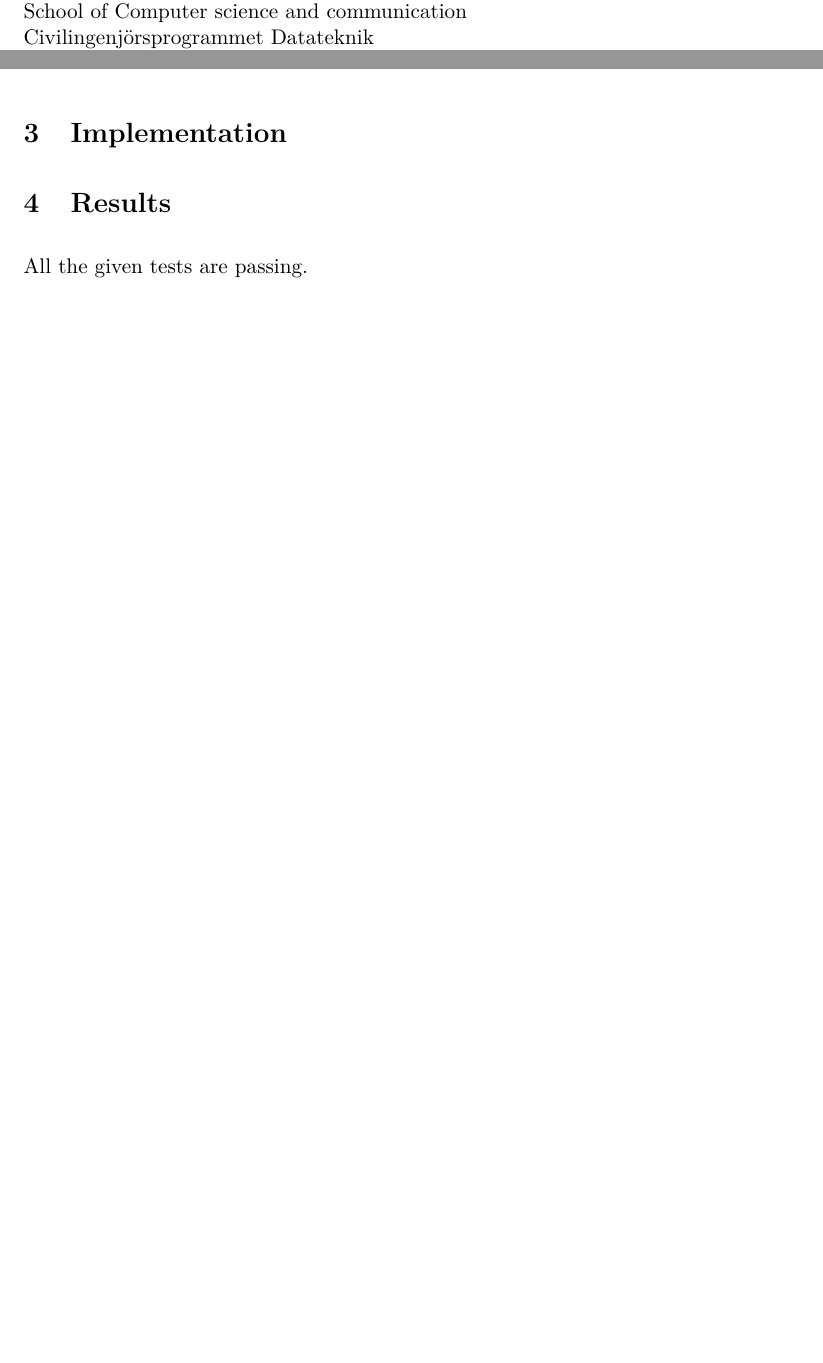
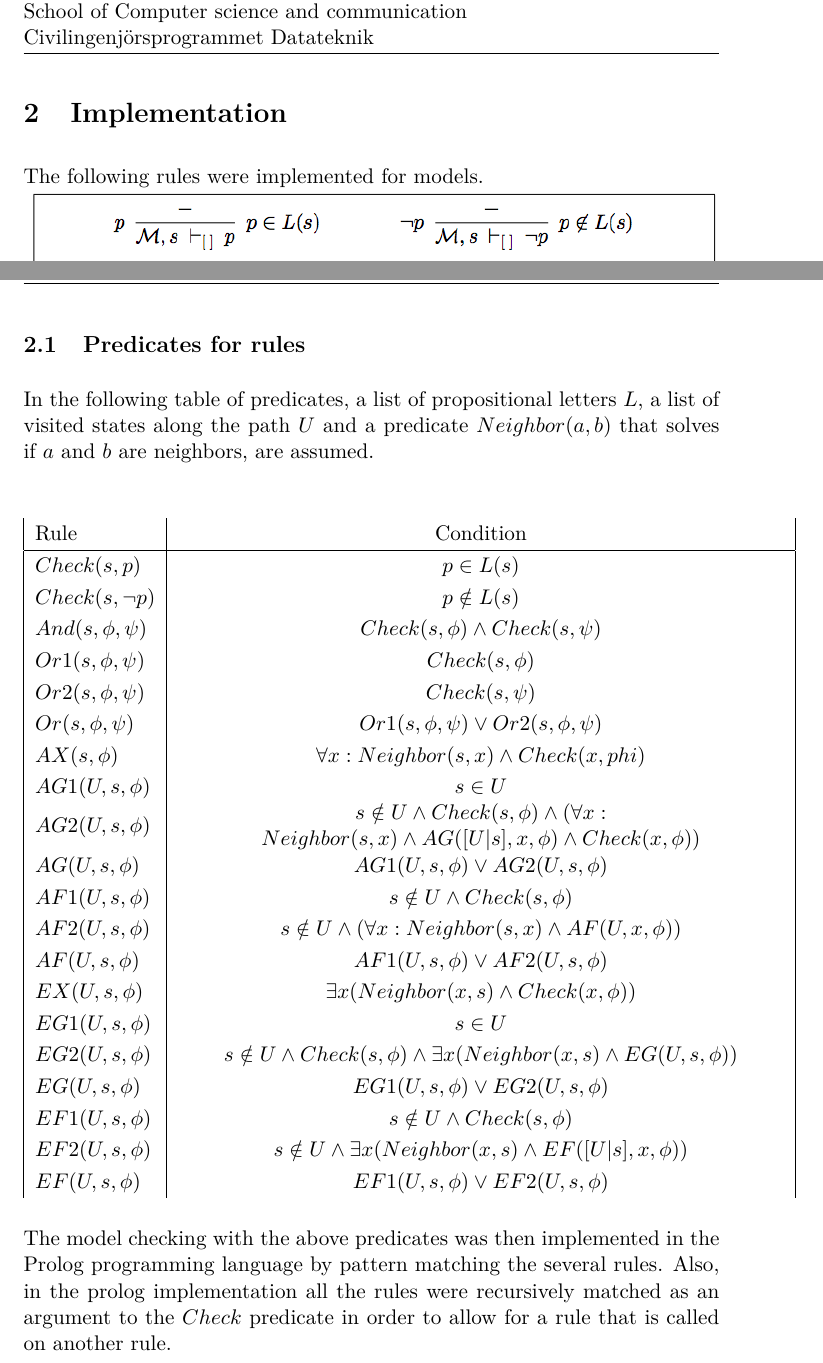
Before and after one commit to christopherL91/LogikLabbar, a LaTeX paper (Labb2/KTH.tex): two parts of pages 4 and 5 of 8 before the commit and two parts of pages 5 and 6 of 9 after it, joined at a grey line, cut so that both start at the same text, the shorter picture padded with empty space. Compiled offline with pdfLaTeX.

Commit message:
Write report and fill table with conditions.

```diff
--- a/Labb2/KTH.tex
+++ b/Labb2/KTH.tex
@@ -15,6 +15,7 @@
 \usepackage{graphicx}
 \usepackage{fancyvrb}
 \usepackage{amssymb}
+\usepackage{pbox}
 \usepackage{wrapfig}
 % include code listing options
 \include{code}
@@ -97,8 +99,49 @@ By analyzing the graph in figure \ref{fig:graph} and looking at the paths from \
 
 \section{Implementation}
 
+The following rules were implemented for models.
+\newline
+% \begin{figure}[ht]
+\includegraphics[scale=0.48]{rules.png}
+% \caption{asd}
+% \end{figure}
+\newpage
+\subsection{Predicates for rules}
+In the following table of predicates, a list of propositional letters $L$, a list of visited states along the path $U$ and a predicate $Neighbor(a,b)$ that solves if $a$ and $b$ are neighbors, are assumed.
+\begin{center}
+\begin{tabular}{ | l | c | }
+  Rule & Condition \\
+  \hline
+  $Check(s,p)$ & $p \in L(s)$ \\
+  $Check(s,\neg p)$ & $p \notin L(s)$ \\
+  $And(s,\phi,\psi) $ & $Check(s,\phi) \land Check(s,\psi)$ \\
+  $Or1(s,\phi,\psi) $ & $Check(s,\phi)$ \\
+  $Or2(s,\phi,\psi) $ & $Check(s,\psi)$ \\
+  $Or(s,\phi,\psi) $ & $Or1(s,\phi,\psi) \lor Or2(s,\phi,\psi)$ \\
+  $AX(s,\phi) $ & $\forall x : Neighbor(s,x)\land Check(x,phi)$ \\
+  $AG1(U,s,\phi) $ & $s \in U$ \\
+  $AG2(U,s,\phi) $ & \pbox{11cm}{\centering$s \notin U \land Check(s,\phi) \land (\forall x : Neighbor(s,x)\land AG([U|s],x,\phi) \land Check(x,\phi))$} \\
+  $AG(U,s,\phi) $ & $AG1(U,s,\phi) \lor AG2(U,s,\phi)$ \\
+  $AF1(U,s,\phi) $ & $s \notin U \land Check(s,\phi)$ \\
+  $AF2(U,s,\phi) $ & $s \notin U \land (\forall x : Neighbor(s,x)\land AF(U,x,\phi))$ \\
+  $AF(U,s,\phi) $ & $AF1(U,s,\phi) \lor AF2(U,s,\phi)$ \\
+  $EX(U,s,\phi)$ & $\exists x(Neighbor(x,s) \land Check(x,\phi))$ \\
+  $EG1(U,s,\phi)$ & $s \in U$ \\
+  $EG2(U,s,\phi)$ & $s \notin U \land Check(s,\phi) \land \exists x (Neighbor(x,s) \land EG(U,s,\phi) )$ \\
+  $EG(U,s,\phi)$ & $EG1(U,s,\phi) \lor EG2(U,s,\phi)$ \\
+  $EF1(U,s,\phi)$ & $s \notin U \land Check(s,\phi)$ \\
+  $EF2(U,s,\phi)$ & $s \notin U \land \exists x (Neighbor(x,s) \land EF([U|s],x,\phi))$ \\
+  $EF(U,s,\phi)$ & $EF1(U,s,\phi) \lor EF2(U,s,\phi)$ \\
+\end{tabular}
+\end{center}
+
+The model checking with the above predicates was then implemented in the Prolog programming language by pattern matching the several rules. Also, in the prolog implementation all the rules were recursively matched as an argument to the $Check$ predicate in order to allow for a rule that is called on another rule.
+
 \section{Results}
-All the given tests are passing.
+
+Both of the example models in section \ref{models} were correctly handled by the Prolog implementation yielding a $true$ result for the valid assumption and a $false$ result for the invalid one.
+
+In addition to that the 733 test cases given by KTH also passed with correct results.
 
 \section{Questions}
 
```
Also changed, not shown: Labb2/rules.png (added), Labb2/KTH.tex (9 more changed lines).
